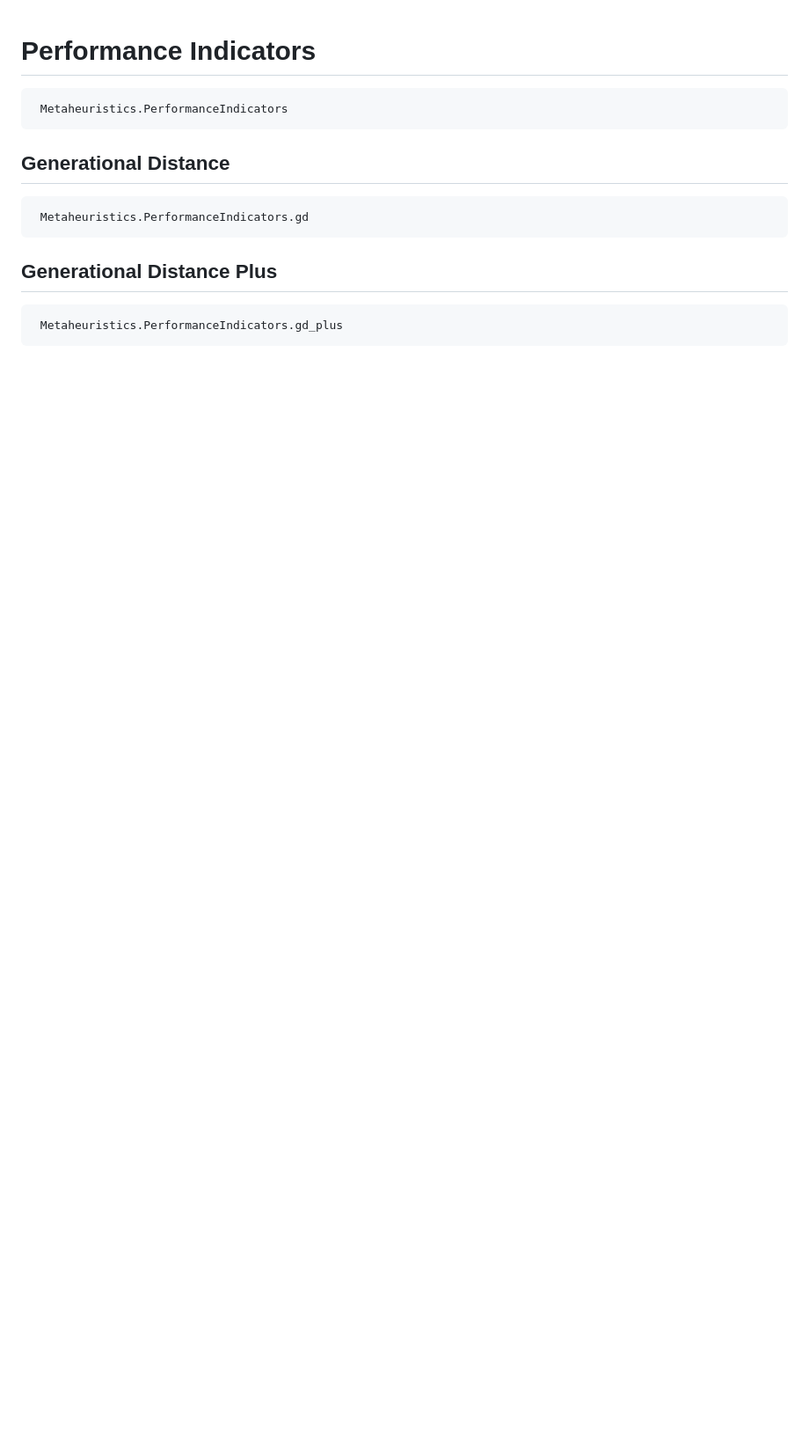
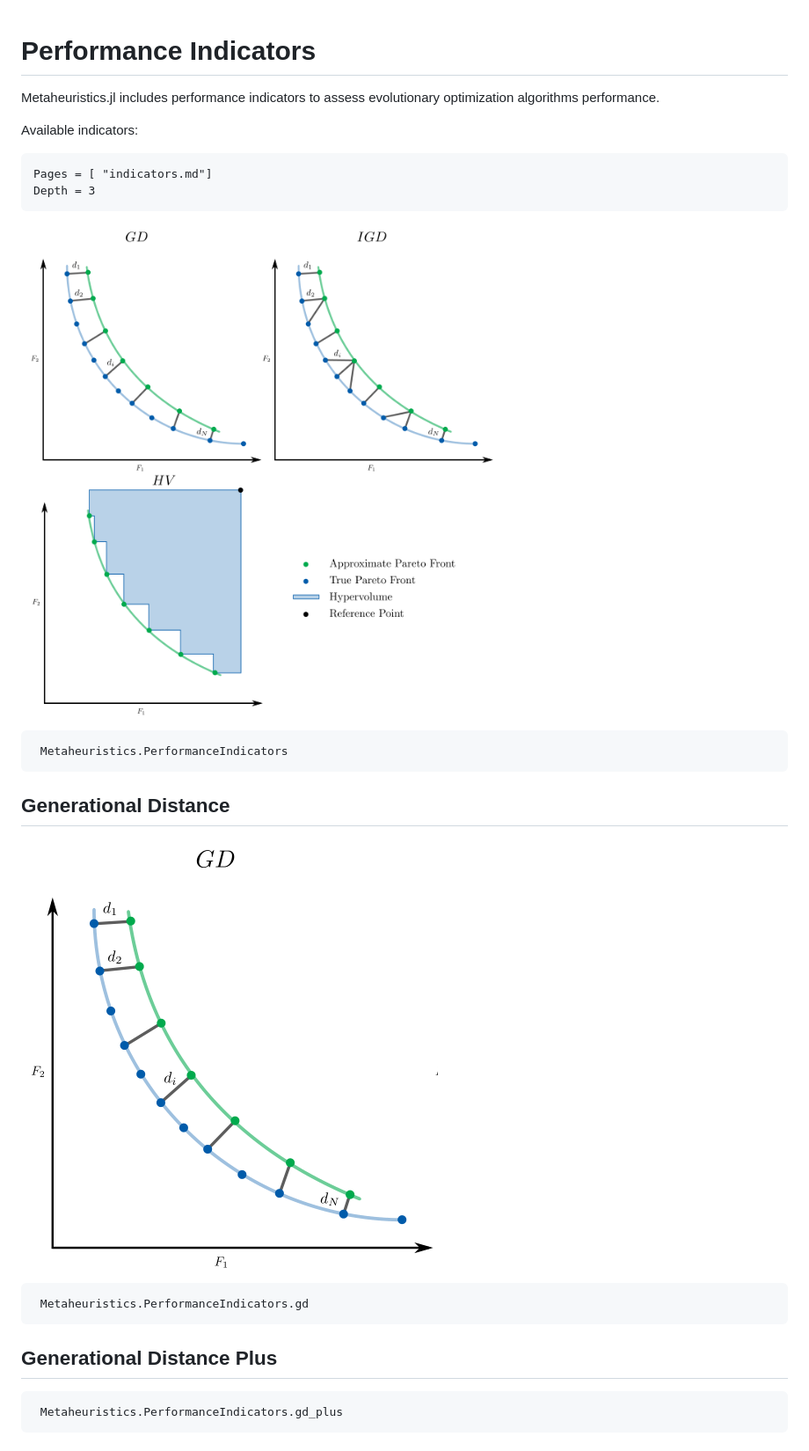
Before and after one commit to jmejia8/Metaheuristics.jl, a Markdown page: docs/src/indicators.md, the part around one of its changes. Shown at 88% size. GitHub-like rendering; pictures changed too: docs/src/figs/gd.png (added), docs/src/figs/performance-indicators.png (added); blank space fills up the shorter version.

Commit message:
new figures in performance indicators

````diff
--- a/docs/src/indicators.md
+++ b/docs/src/indicators.md
@@ -1,6 +1,17 @@
 # Performance Indicators
 
 
+Metaheuristics.jl includes performance indicators to assess evolutionary optimization
+algorithms performance.
+
+Available indicators:
+
+```@contents
+Pages = [ "indicators.md"]
+Depth = 3
+```
+
+![Performance Indicators](figs/performance-indicators.png)
 
 ```@docs
  Metaheuristics.PerformanceIndicators
@@ -8,6 +19,7 @@
 
 ## Generational Distance
 
+![Generational Distance](figs/gd.png)
 
 ```@docs
  Metaheuristics.PerformanceIndicators.gd
````
Also changed, not shown: other parts of docs/src/indicators.md (+7 -2 lines), docs/src/figs/hv.png (added), docs/src/figs/igd.png (added).
